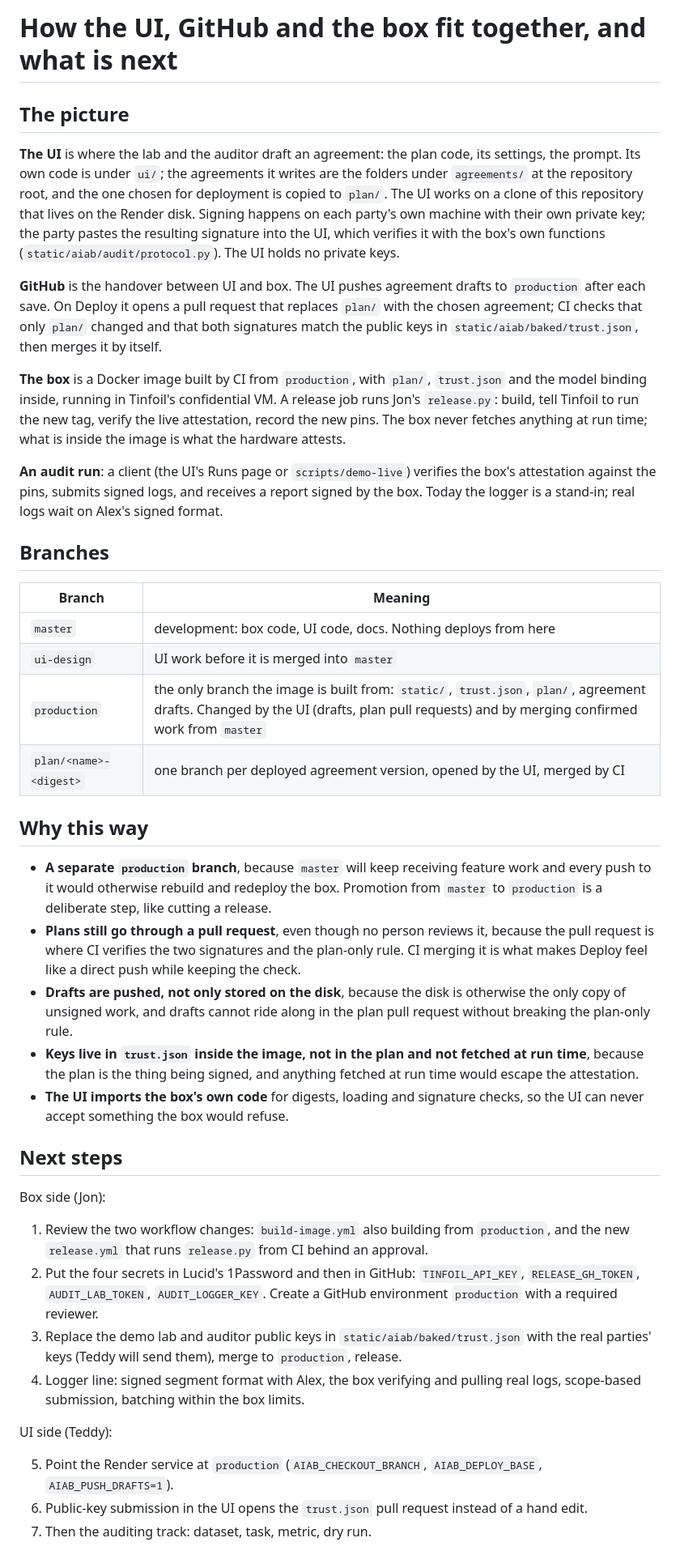
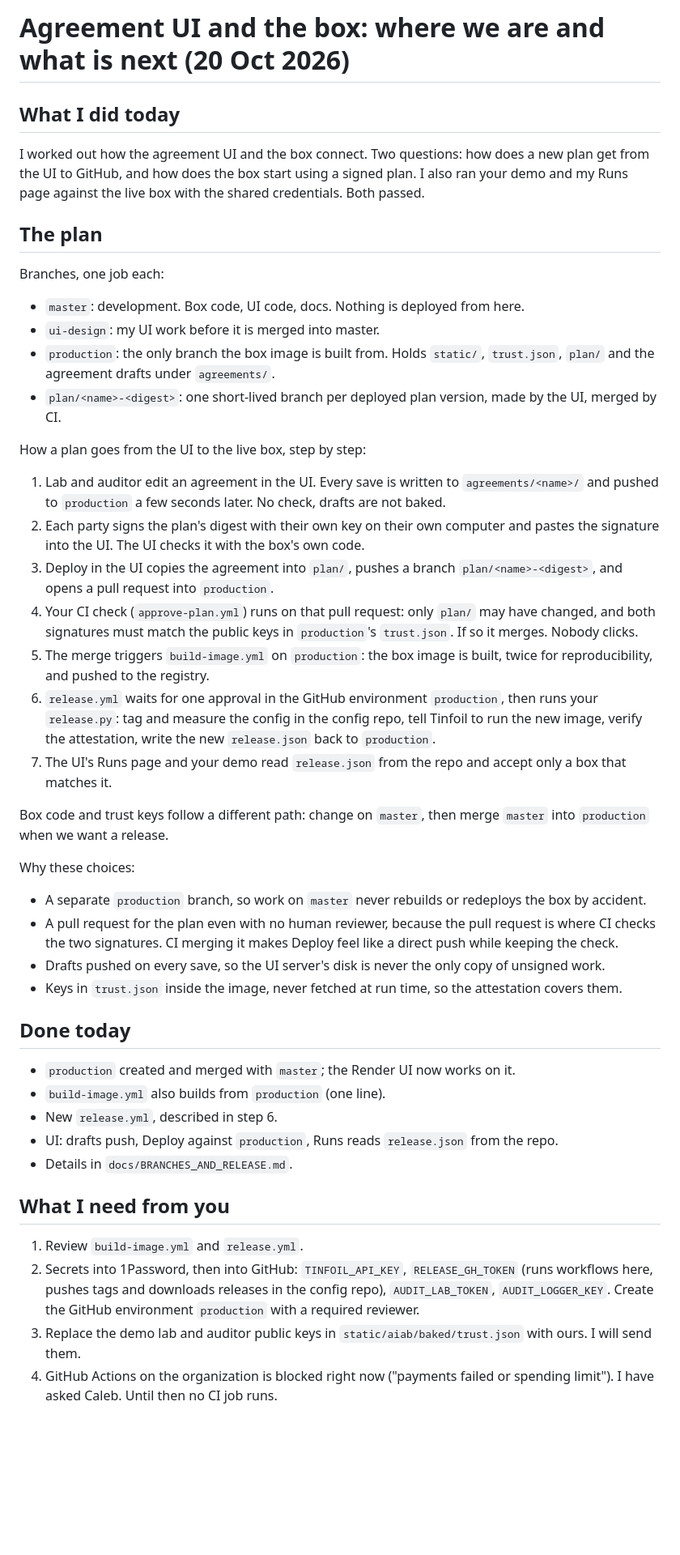
Before and after one commit to Lucid-Computing/aiab-introspection, a Markdown page: docs/INTEGRATION_HANDOFF.md, the part around one of its changes. Shown at 81% size. GitHub-like rendering; blank space fills up the shorter version.

Commit message:
[Minor] Integration explanation doc

```diff
--- a/docs/INTEGRATION_HANDOFF.md
+++ b/docs/INTEGRATION_HANDOFF.md
@@ -1,44 +1,49 @@
-# How the UI, GitHub and the box fit together, and what is next
+# Agreement UI and the box: where we are and what is next (20 Oct 2026)
 
-## The picture
+## What I did today
 
-**The UI** is where the lab and the auditor draft an agreement: the plan code, its settings, the prompt. Its own code is under `ui/`; the agreements it writes are the folders under `agreements/` at the repository root, and the one chosen for deployment is copied to `plan/`. The UI works on a clone of this repository that lives on the Render disk. Signing happens on each party's own machine with their own private key; the party pastes the resulting signature into the UI, which verifies it with the box's own functions (`static/aiab/audit/protocol.py`). The UI holds no private keys.
+I worked out how the agreement UI and the box connect. Two questions: how does a new plan get from the UI to GitHub, and how does the box start using a signed plan. I also ran your demo and my Runs page against the live box with the shared credentials. Both passed.
 
-**GitHub** is the handover between UI and box. The UI pushes agreement drafts to `production` after each save. On Deploy it opens a pull request that replaces `plan/` with the chosen agreement; CI checks that only `plan/` changed and that both signatures match the public keys in `static/aiab/baked/trust.json`, then merges it by itself.
+## The plan
 
-**The box** is a Docker image built by CI from `production`, with `plan/`, `trust.json` and the model binding inside, running in Tinfoil's confidential VM. A release job runs Jon's `release.py`: build, tell Tinfoil to run the new tag, verify the live attestation, record the new pins. The box never fetches anything at run time; what is inside the image is what the hardware attests.
+Branches, one job each:
 
-**An audit run**: a client (the UI's Runs page or `scripts/demo-live`) verifies the box's attestation against the pins, submits signed logs, and receives a report signed by the box. Today the logger is a stand-in; real logs wait on Alex's signed format.
+- `master`: development. Box code, UI code, docs. Nothing is deployed from here.
+- `ui-design`: my UI work before it is merged into master.
+- `production`: the only branch the box image is built from. Holds `static/`, `trust.json`, `plan/` and the agreement drafts under `agreements/`.
+- `plan/<name>-<digest>`: one short-lived branch per deployed plan version, made by the UI, merged by CI.
 
-## Branches
+How a plan goes from the UI to the live box, step by step:
 
-| Branch | Meaning |
-| --- | --- |
-| `master` | development: box code, UI code, docs. Nothing deploys from here |
-| `ui-design` | UI work before it is merged into `master` |
-| `production` | the only branch the image is built from: `static/`, `trust.json`, `plan/`, agreement drafts. Changed by the UI (drafts, plan pull requests) and by merging confirmed work from `master` |
-| `plan/<name>-<digest>` | one branch per deployed agreement version, opened by the UI, merged by CI |
+1. Lab and auditor edit an agreement in the UI. Every save is written to `agreements/<name>/` and pushed to `production` a few seconds later. No check, drafts are not baked.
+2. Each party signs the plan's digest with their own key on their own computer and pastes the signature into the UI. The UI checks it with the box's own code.
+3. Deploy in the UI copies the agreement into `plan/`, pushes a branch `plan/<name>-<digest>`, and opens a pull request into `production`.
+4. Your CI check (`approve-plan.yml`) runs on that pull request: only `plan/` may have changed, and both signatures must match the public keys in `production`'s `trust.json`. If so it merges. Nobody clicks.
+5. The merge triggers `build-image.yml` on `production`: the box image is built, twice for reproducibility, and pushed to the registry.
+6. `release.yml` waits for one approval in the GitHub environment `production`, then runs your `release.py`: tag and measure the config in the config repo, tell Tinfoil to run the new image, verify the attestation, write the new `release.json` back to `production`.
+7. The UI's Runs page and your demo read `release.json` from the repo and accept only a box that matches it.
 
-## Why this way
+Box code and trust keys follow a different path: change on `master`, then merge `master` into `production` when we want a release.
 
-- **A separate `production` branch**, because `master` will keep receiving feature work and every push to it would otherwise rebuild and redeploy the box. Promotion from `master` to `production` is a deliberate step, like cutting a release.
-- **Plans still go through a pull request**, even though no person reviews it, because the pull request is where CI verifies the two signatures and the plan-only rule. CI merging it is what makes Deploy feel like a direct push while keeping the check.
-- **Drafts are pushed, not only stored on the disk**, because the disk is otherwise the only copy of unsigned work, and drafts cannot ride along in the plan pull request without breaking the plan-only rule.
-- **Keys live in `trust.json` inside the image, not in the plan and not fetched at run time**, because the plan is the thing being signed, and anything fetched at run time would escape the attestation.
-- **The UI imports the box's own code** for digests, loading and signature checks, so the UI can never accept something the box would refuse.
+Why these choices:
 
-## Next steps
+- A separate `production` branch, so work on `master` never rebuilds or redeploys the box by accident.
+- A pull request for the plan even with no human reviewer, because the pull request is where CI checks the two signatures. CI merging it makes Deploy feel like a direct push while keeping the check.
+- Drafts pushed on every save, so the UI server's disk is never the only copy of unsigned work.
+- Keys in `trust.json` inside the image, never fetched at run time, so the attestation covers them.
 
-Box side (Jon):
+## Done today
 
-1. Review the two workflow changes: `build-image.yml` also building from `production`, and the new `release.yml` that runs `release.py` from CI behind an approval.
-2. Put the four secrets in Lucid's 1Password and then in GitHub: `TINFOIL_API_KEY`, `RELEASE_GH_TOKEN`, `AUDIT_LAB_TOKEN`, `AUDIT_LOGGER_KEY`. Create a GitHub environment `production` with a required reviewer.
-3. Replace the demo lab and auditor public keys in `static/aiab/baked/trust.json` with the real parties' keys (Teddy will send them), merge to `production`, release.
-4. Logger line: signed segment format with Alex, the box verifying and pulling real logs, scope-based submission, batching within the box limits.
+- `production` created and merged with `master`; the Render UI now works on it.
+- `build-image.yml` also builds from `production` (one line).
+- New `release.yml`, described in step 6.
+- UI: drafts push, Deploy against `production`, Runs reads `release.json` from the repo.
+- Details in `docs/BRANCHES_AND_RELEASE.md`.
 
-UI side (Teddy):
+## What I need from you
 
-5. Point the Render service at `production` (`AIAB_CHECKOUT_BRANCH`, `AIAB_DEPLOY_BASE`, `AIAB_PUSH_DRAFTS=1`).
-6. Public-key submission in the UI opens the `trust.json` pull request instead of a hand edit.
-7. Then the auditing track: dataset, task, metric, dry run.
+1. Review `build-image.yml` and `release.yml`.
+2. Secrets into 1Password, then into GitHub: `TINFOIL_API_KEY`, `RELEASE_GH_TOKEN` (runs workflows here, pushes tags and downloads releases in the config repo), `AUDIT_LAB_TOKEN`, `AUDIT_LOGGER_KEY`. Create the GitHub environment `production` with a required reviewer.
+3. Replace the demo lab and auditor public keys in `static/aiab/baked/trust.json` with ours. I will send them.
+4. GitHub Actions on the organization is blocked right now ("payments failed or spending limit"). I have asked Caleb. Until then no CI job runs.
 
```
Also changed, not shown: other parts of docs/INTEGRATION_HANDOFF.md (+13 -16 lines).
